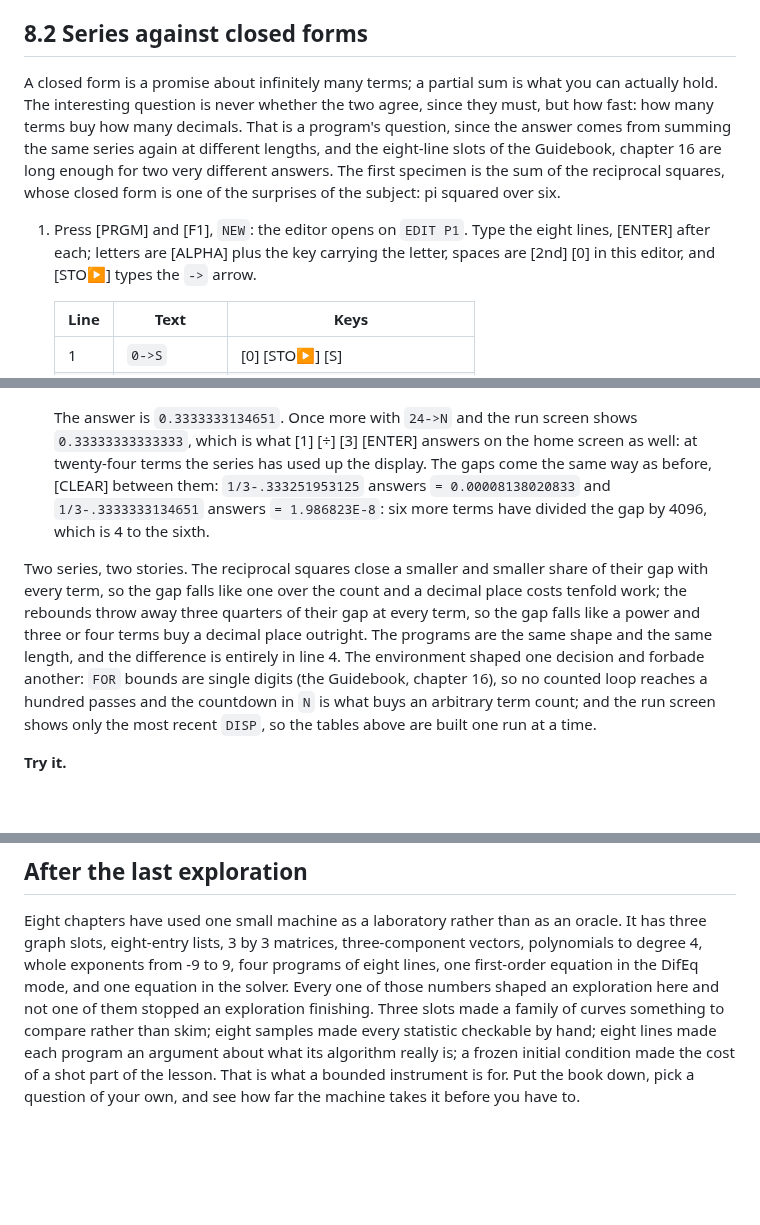
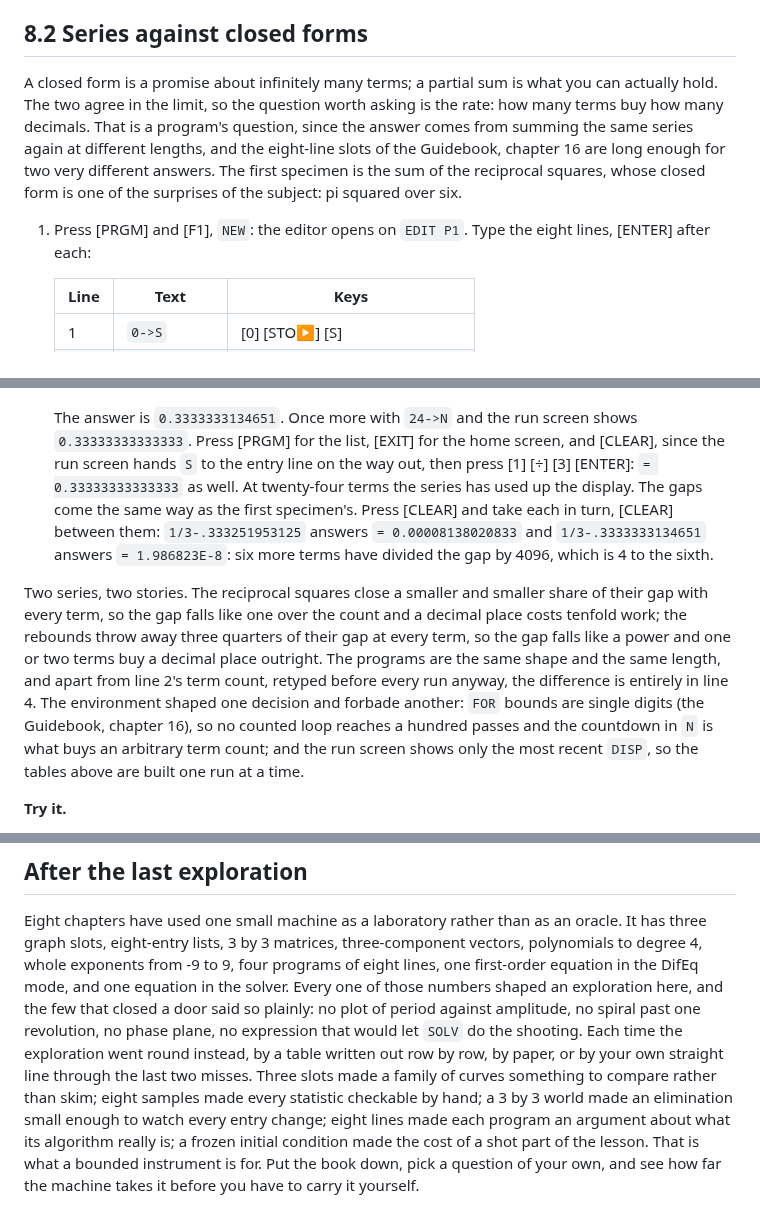
Before and after one commit to chriswilson2020/Free85, a Markdown page: docs/companion/08-engineering-mathematics.md, 3 parts joined by grey strips. GitHub-like rendering; blank space fills up the shorter version.

Commit message:
Complete chapter 8's key sequences and close the book honestly
Co-Authored-By: Claude Fable 5 <noreply@anthropic.com>

```diff
--- a/docs/companion/08-engineering-mathematics.md
+++ b/docs/companion/08-engineering-mathematics.md
@@ -114,18 +114,16 @@ written out by hand, one store and one probe per row.
 ## 8.2 Series against closed forms
 
 A closed form is a promise about infinitely many terms; a partial sum is what
-you can actually hold. The interesting question is never whether the two
-agree, since they must, but how fast: how many terms buy how many decimals.
-That is a program's question, since the answer comes from summing the same
-series again at different lengths, and the eight-line slots of the Guidebook,
-chapter 16 are long enough for two very different answers. The first specimen
-is the sum of the reciprocal squares, whose closed form is one of the
-surprises of the subject: pi squared over six.
+you can actually hold. The two agree in the limit, so the question worth
+asking is the rate: how many terms buy how many decimals. That is a program's
+question, since the answer comes from summing the same series again at
+different lengths, and the eight-line slots of the Guidebook, chapter 16 are
+long enough for two very different answers. The first specimen is the sum of
+the reciprocal squares, whose closed form is one of the surprises of the
+subject: pi squared over six.
 
 1. Press [PRGM] and [F1], `NEW`: the editor opens on `EDIT P1`. Type the eight
-   lines, [ENTER] after each; letters are [ALPHA] plus the key carrying the
-   letter, spaces are [2nd] [0] in this editor, and [STO▶] types the `->`
-   arrow.
+   lines, [ENTER] after each:
 
    | Line | Text | Keys |
    | --- | --- | --- |
@@ -185,24 +183,26 @@ sixteenth, then a sixty-fourth, forever, and total a third.
    ![Twelve rebounds closing on a third](images/co08-damper-run.png)
 
    The answer is `0.3333333134651`. Once more with `24->N` and the run screen
-   shows `0.33333333333333`, which is what [1] [÷] [3] [ENTER] answers on the
-   home screen as well: at twenty-four terms the series has used up the
-   display. The gaps come the same way as before, [CLEAR] between them:
-   `1/3-.333251953125` answers `= 0.00008138020833` and `1/3-.3333333134651`
-   answers `= 1.986823E-8`: six more terms have divided the gap by 4096, which
-   is 4 to the sixth.
+   shows `0.33333333333333`. Press [PRGM] for the list, [EXIT] for the home
+   screen, and [CLEAR], since the run screen hands `S` to the entry line on
+   the way out, then press [1] [÷] [3] [ENTER]: `= 0.33333333333333` as well.
+   At twenty-four terms the series has used up the display. The gaps come the
+   same way as the first specimen's. Press [CLEAR] and take each in turn,
+   [CLEAR] between them: `1/3-.333251953125` answers `= 0.00008138020833` and
+   `1/3-.3333333134651` answers `= 1.986823E-8`: six more terms have divided
+   the gap by 4096, which is 4 to the sixth.
 
 Two series, two stories. The reciprocal squares close a smaller and smaller
 share of their gap with every term, so the gap falls like one over the count
 and a decimal place costs tenfold work; the rebounds throw away three quarters
-of their gap at every term, so the gap falls like a power and three or four
-terms buy a decimal place outright. The programs are the same shape and the
-same length, and the difference is entirely in line 4. The environment shaped
-one decision and forbade another: `FOR` bounds are single digits (the
-Guidebook, chapter 16), so no counted loop reaches a hundred passes and the
-countdown in `N` is what buys an arbitrary term count; and the run screen
-shows only the most recent `DISP`, so the tables above are built one run at a
-time.
+of their gap at every term, so the gap falls like a power and one or two terms
+buy a decimal place outright. The programs are the same shape and the same
+length, and apart from line 2's term count, retyped before every run anyway,
+the difference is entirely in line 4. The environment shaped one decision and
+forbade another: `FOR` bounds are single digits (the Guidebook, chapter 16),
+so no counted loop reaches a hundred passes and the countdown in `N` is what
+buys an arbitrary term count; and the run screen shows only the most recent
+`DISP`, so the tables above are built one run at a time.
 
 **Try it.**
 
@@ -459,10 +461,15 @@ oracle. It has three graph slots, eight-entry lists, 3 by 3 matrices,
 three-component vectors, polynomials to degree 4, whole exponents from -9 to
 9, four programs of eight lines, one first-order equation in the DifEq mode,
 and one equation in the solver. Every one of those numbers shaped an
-exploration here and not one of them stopped an exploration finishing. Three
-slots made a family of curves something to compare rather than skim; eight
-samples made every statistic checkable by hand; eight lines made each program
-an argument about what its algorithm really is; a frozen initial condition
-made the cost of a shot part of the lesson. That is what a bounded instrument
-is for. Put the book down, pick a question of your own, and see how far the
-machine takes it before you have to.
+exploration here, and the few that closed a door said so plainly: no plot of
+period against amplitude, no spiral past one revolution, no phase plane, no
+expression that would let `SOLV` do the shooting. Each time the exploration
+went round instead, by a table written out row by row, by paper, or by your
+own straight line through the last two misses. Three slots made a family of
+curves something to compare rather than skim; eight samples made every
+statistic checkable by hand; a 3 by 3 world made an elimination small enough
+to watch every entry change; eight lines made each program an argument about
+what its algorithm really is; a frozen initial condition made the cost of a
+shot part of the lesson. That is what a bounded instrument is for. Put the
+book down, pick a question of your own, and see how far the machine takes it
+before you have to carry it yourself.
```
Also changed, not shown: other parts of docs/companion/08-engineering-mathematics.md (+26 -24 lines).
